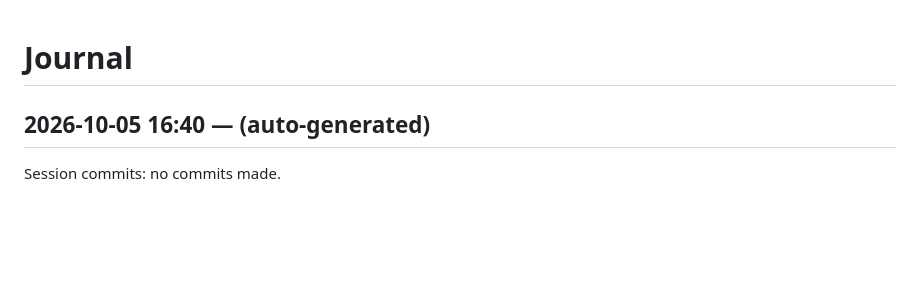
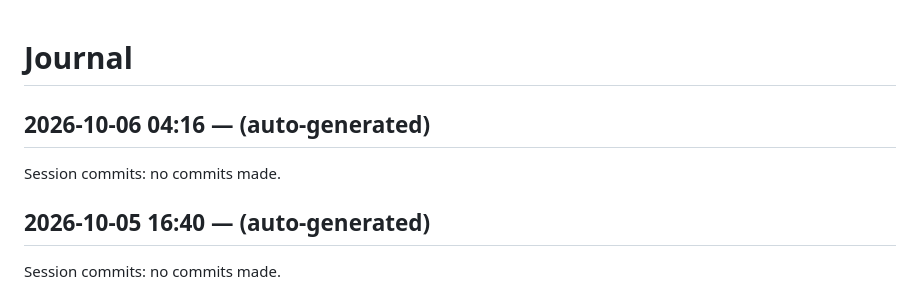
Before and after one commit to dweng0/dwengochart-renderer, a Markdown page: JOURNAL.md, the part around the change. Drawn GitHub-style; blank space fills up the shorter version.

Commit message:
2026-10-06 04:16: session wrap-up

```diff
--- a/JOURNAL.md
+++ b/JOURNAL.md
@@ -1,4 +1,9 @@
 # Journal
+
+## 2026-10-06 04:16 — (auto-generated)
+
+Session commits: no commits made.
+
 
 ## 2026-10-05 16:40 — (auto-generated)
 
```
